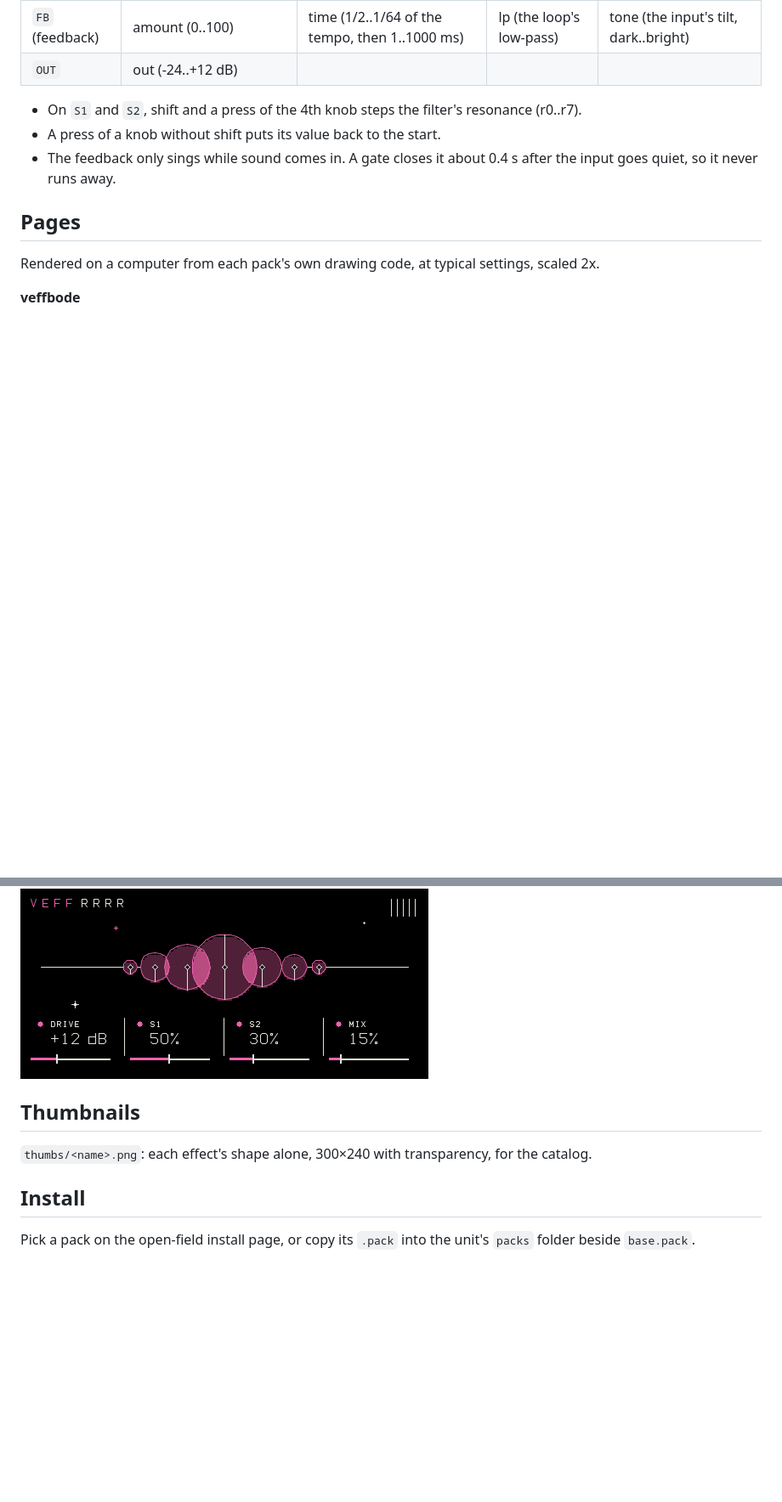
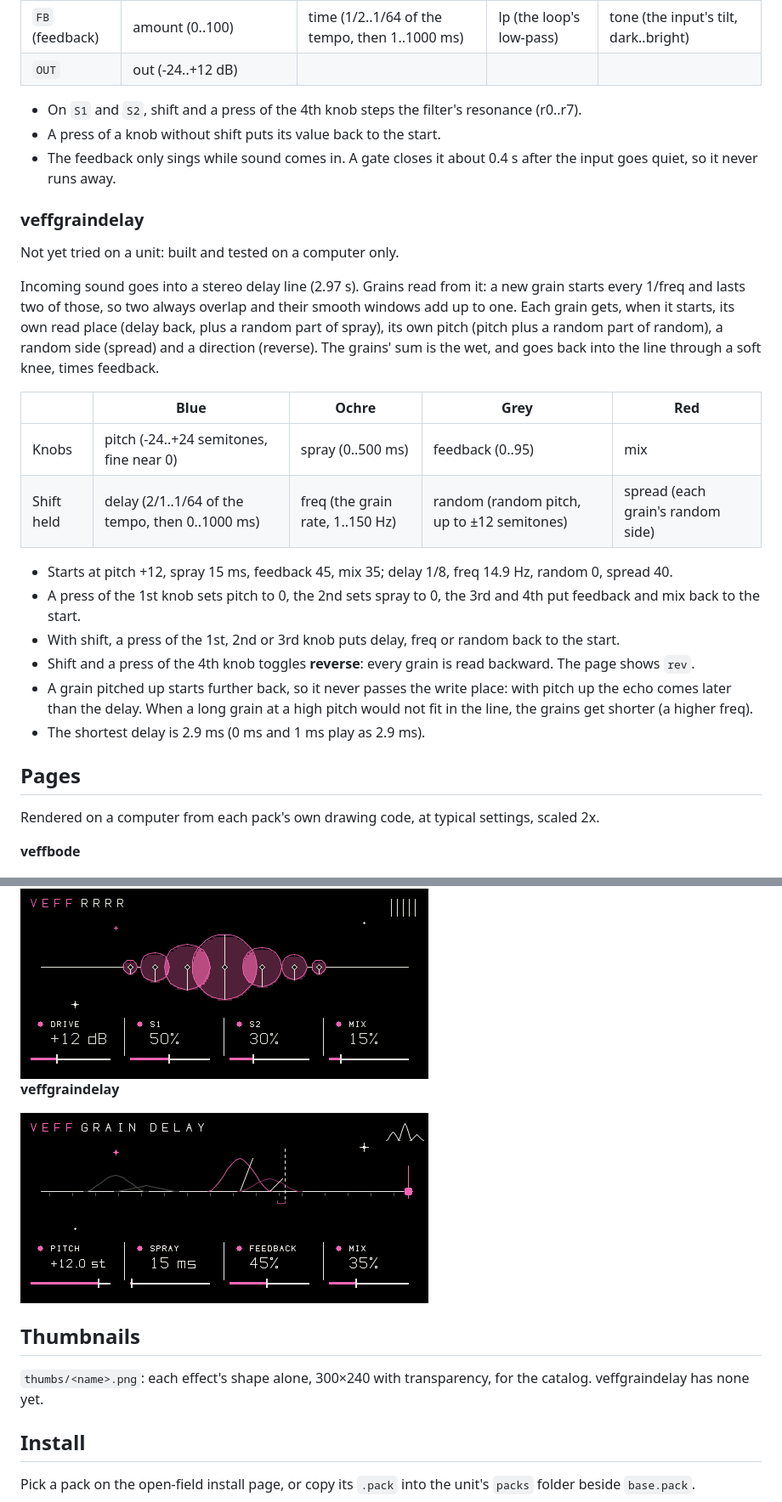
Before and after one commit to galfaroth/open-field-veff, a Markdown page: README.md, 2 parts joined by grey strips. Shown at 85% size. Rendered like a GitHub page; pictures changed too: pictures/veffgraindelay.png (added); blank space fills up the shorter version.

```diff
--- a/README.md
+++ b/README.md
@@ -82,6 +83,29 @@ With shift held there are **four pages**. **Shift and a press of the 1st knob st
 - A press of a knob without shift puts its value back to the start.
 - The feedback only sings while sound comes in. A gate closes it about 0.4 s after the input goes quiet, so it never runs away.
 
+### veffgraindelay
+
+Not yet tried on a unit: built and tested on a computer only.
+
+Incoming sound goes into a stereo delay line (2.97 s). Grains read from it: a new grain starts every 1/freq and lasts
+two of those, so two always overlap and their smooth windows add up to one. Each grain gets, when it starts, its own
+read place (delay back, plus a random part of spray), its own pitch (pitch plus a random part of random), a random
+side (spread) and a direction (reverse). The grains' sum is the wet, and goes back into the line through a soft knee,
+times feedback.
+
+| | Blue | Ochre | Grey | Red |
+| --- | --- | --- | --- | --- |
+| Knobs | pitch (-24..+24 semitones, fine near 0) | spray (0..500 ms) | feedback (0..95) | mix |
+| Shift held | delay (2/1..1/64 of the tempo, then 0..1000 ms) | freq (the grain rate, 1..150 Hz) | random (random pitch, up to ±12 semitones) | spread (each grain's random side) |
+
+- Starts at pitch +12, spray 15 ms, feedback 45, mix 35; delay 1/8, freq 14.9 Hz, random 0, spread 40.
+- A press of the 1st knob sets pitch to 0, the 2nd sets spray to 0, the 3rd and 4th put feedback and mix back to the start.
+- With shift, a press of the 1st, 2nd or 3rd knob puts delay, freq or random back to the start.
+- Shift and a press of the 4th knob toggles **reverse**: every grain is read backward. The page shows `rev`.
+- A grain pitched up starts further back, so it never passes the write place: with pitch up the echo comes later than
+  the delay. When a long grain at a high pitch would not fit in the line, the grains get shorter (a higher freq).
+- The shortest delay is 2.9 ms (0 ms and 1 ms play as 2.9 ms).
+
 ## Pages
 
 Rendered on a computer from each pack's own drawing code, at typical settings, scaled 2x.
@@ -106,9 +130,13 @@ Rendered on a computer from each pack's own drawing code, at typical settings, s
 
 <img src="pictures/veffrrrr.png" alt="veffrrrr" width="480">
 
+**veffgraindelay**
+
+<img src="pictures/veffgraindelay.png" alt="veffgraindelay" width="480">
+
 ## Thumbnails
 
-`thumbs/<name>.png`: each effect's shape alone, 300×240 with transparency, for the catalog.
+`thumbs/<name>.png`: each effect's shape alone, 300×240 with transparency, for the catalog. veffgraindelay has none yet.
 
 ## Install
 
```
Also changed, not shown: other parts of README.md (+10 -0 lines), 11 other files.
